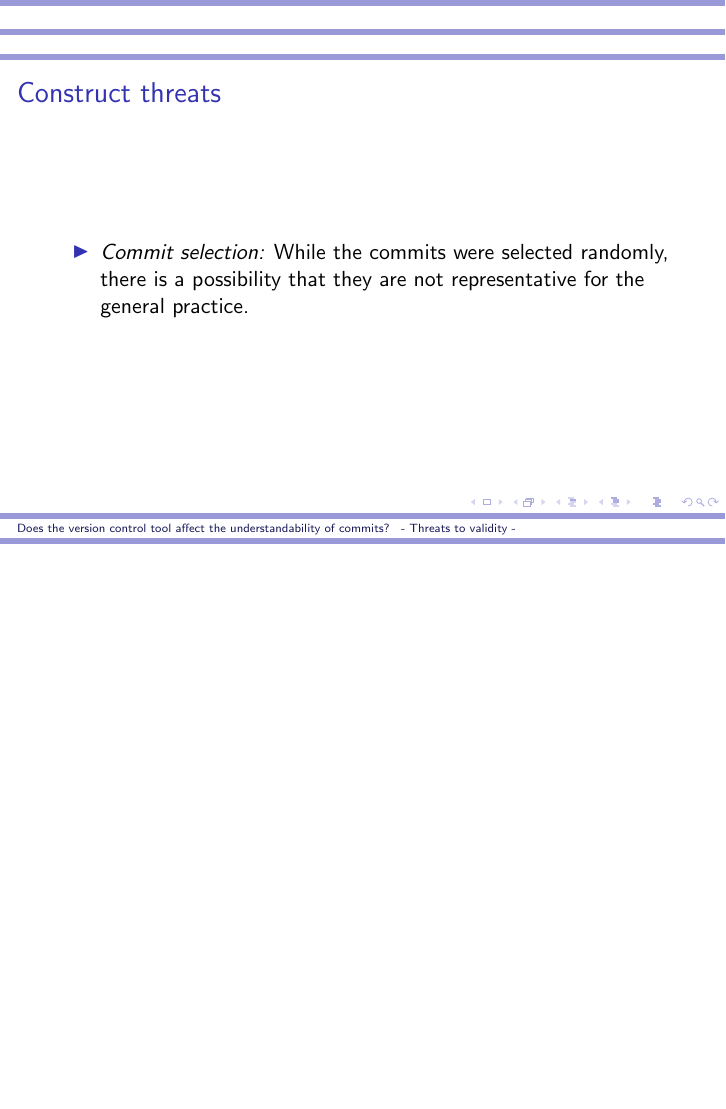
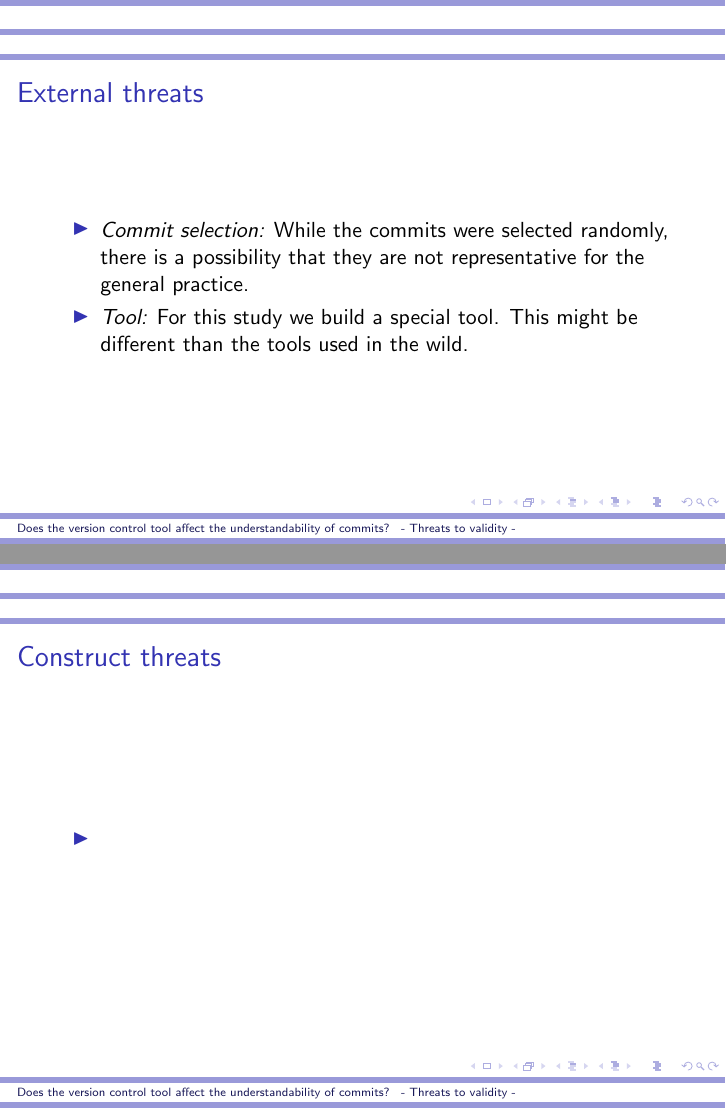
Before and after one commit to caiusb/CS589, LaTeX slides (threats/threats.tex): page 6 of 7 before the commit and pages 5 and 6 of 7 after it, the two joined at a grey line, the shorter picture padded with empty space. Compiled offline with pdfLaTeX.

Commit message:
Oops. Got external and construct reversed

```diff
--- a/threats/threats.tex
+++ b/threats/threats.tex
@@ -51,7 +51,9 @@
 \begin{frame}
 \frametitle{External threats}
 \begin{itemize}
-	\item{\emph{}}
+	\item{\emph{Commit selection:}} While the commits were selected randomly, there is a possibility that they are not representative for the general practice.
+	\item{\emph{Tool:}} For this study we build a special tool.
+	This might be different than the tools used in the wild.
 \end{itemize}
 \end{frame}
 
@@ -59,7 +61,7 @@
 \begin{frame}
 \frametitle{Construct threats}
 \begin{itemize}
-	\item{\emph{Commit selection:}} While the commits were selected randomly, there is a possibility that they are not representative for the general practice.
+	\item
 \end{itemize}
 \end{frame}
 
```
